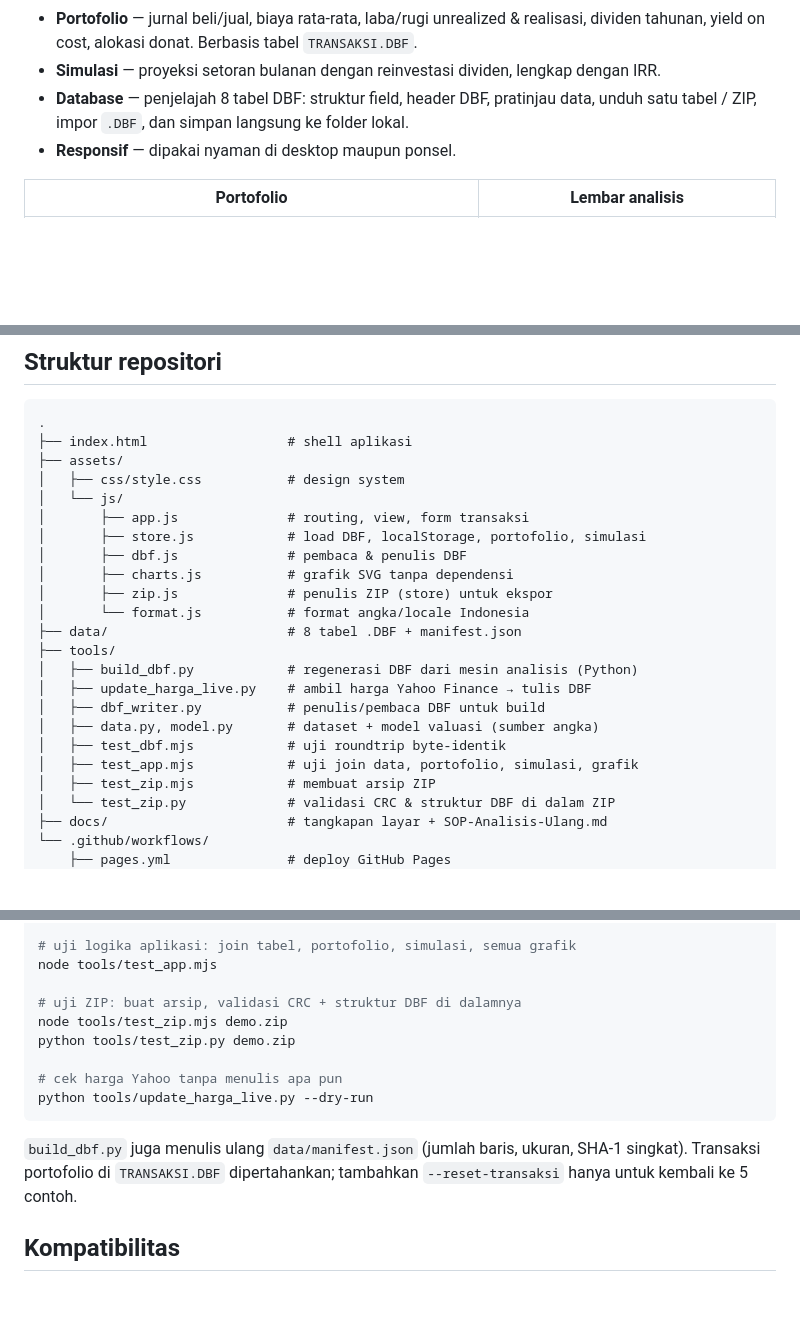
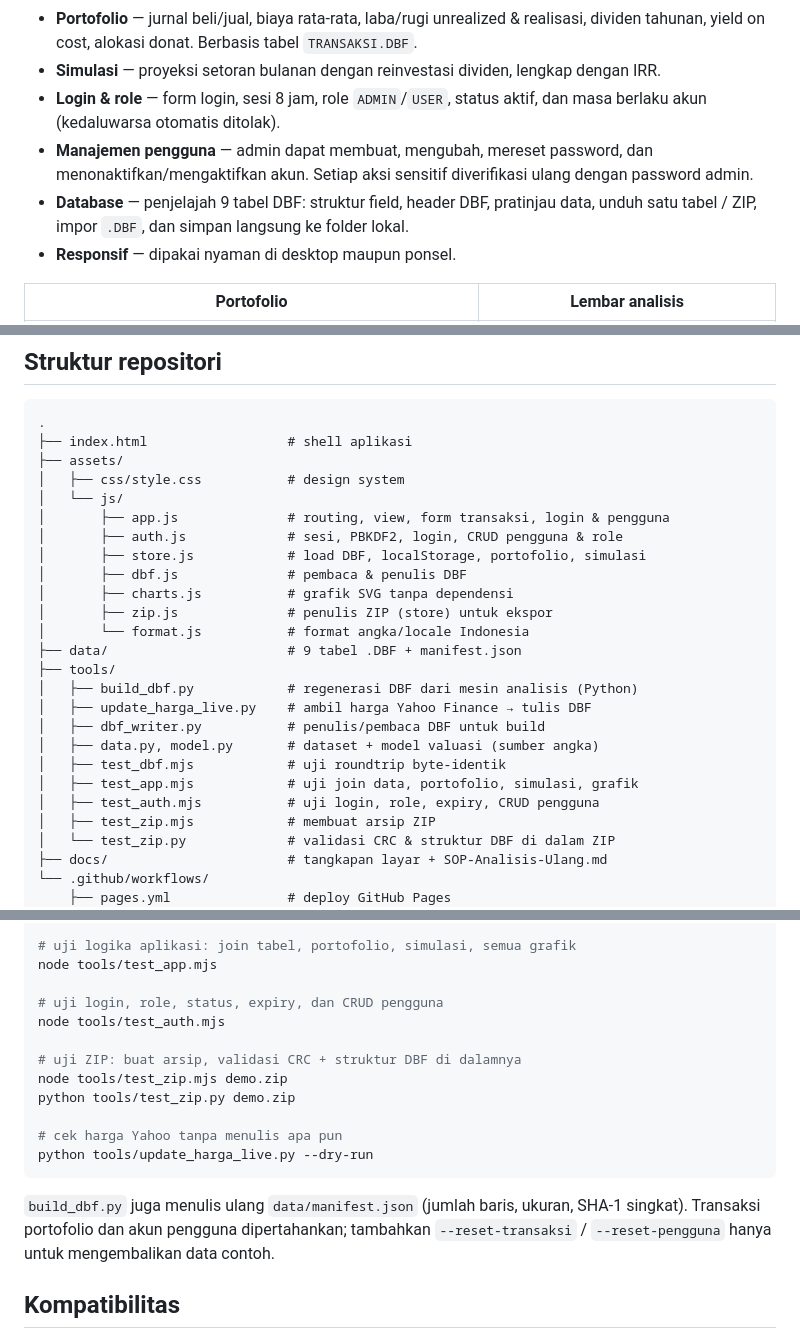
Before and after one commit to 4r1b0nek/bursa-dbf, a Markdown page: README.md, 3 parts joined by grey strips. GitHub-like rendering; blank space fills up the shorter version.

````diff
--- a/README.md
+++ b/README.md
@@ -36,7 +36,11 @@ tidak memerlukan server, build step, atau basis data tambahan.
 - **Portofolio** — jurnal beli/jual, biaya rata-rata, laba/rugi unrealized & realisasi,
   dividen tahunan, yield on cost, alokasi donat. Berbasis tabel `TRANSAKSI.DBF`.
 - **Simulasi** — proyeksi setoran bulanan dengan reinvestasi dividen, lengkap dengan IRR.
-- **Database** — penjelajah 8 tabel DBF: struktur field, header DBF, pratinjau data,
+- **Login & role** — form login, sesi 8 jam, role `ADMIN`/`USER`, status aktif, dan masa
+  berlaku akun (kedaluwarsa otomatis ditolak).
+- **Manajemen pengguna** — admin dapat membuat, mengubah, mereset password, dan
+  menonaktifkan/mengaktifkan akun. Setiap aksi sensitif diverifikasi ulang dengan password admin.
+- **Database** — penjelajah 9 tabel DBF: struktur field, header DBF, pratinjau data,
   unduh satu tabel / ZIP, impor `.DBF`, dan simpan langsung ke folder lokal.
 - **Responsif** — dipakai nyaman di desktop maupun ponsel.
 
@@ -254,13 +294,14 @@ Angka kunci pada snapshot analisis 21 Oktober 2026:
 ├── assets/
 │   ├── css/style.css           # design system
 │   └── js/
-│       ├── app.js              # routing, view, form transaksi
+│       ├── app.js              # routing, view, form transaksi, login & pengguna
+│       ├── auth.js             # sesi, PBKDF2, login, CRUD pengguna & role
 │       ├── store.js            # load DBF, localStorage, portofolio, simulasi
 │       ├── dbf.js              # pembaca & penulis DBF
 │       ├── charts.js           # grafik SVG tanpa dependensi
 │       ├── zip.js              # penulis ZIP (store) untuk ekspor
 │       └── format.js           # format angka/locale Indonesia
-├── data/                       # 8 tabel .DBF + manifest.json
+├── data/                       # 9 tabel .DBF + manifest.json
 ├── tools/
 │   ├── build_dbf.py            # regenerasi DBF dari mesin analisis (Python)
 │   ├── update_harga_live.py    # ambil harga Yahoo Finance → tulis DBF
@@ -268,6 +309,7 @@ Angka kunci pada snapshot analisis 21 Oktober 2026:
 │   ├── data.py, model.py       # dataset + model valuasi (sumber angka)
 │   ├── test_dbf.mjs            # uji roundtrip byte-identik
 │   ├── test_app.mjs            # uji join data, portofolio, simulasi, grafik
+│   ├── test_auth.mjs           # uji login, role, expiry, CRUD pengguna
 │   ├── test_zip.mjs            # membuat arsip ZIP
 │   └── test_zip.py             # validasi CRC & struktur DBF di dalam ZIP
 ├── docs/                       # tangkapan layar + SOP-Analisis-Ulang.md
@@ -290,6 +332,9 @@ node tools/test_dbf.mjs
 # uji logika aplikasi: join tabel, portofolio, simulasi, semua grafik
 node tools/test_app.mjs
 
+# uji login, role, status, expiry, dan CRUD pengguna
+node tools/test_auth.mjs
+
 # uji ZIP: buat arsip, validasi CRC + struktur DBF di dalamnya
 node tools/test_zip.mjs demo.zip
 python tools/test_zip.py demo.zip
@@ -299,8 +344,8 @@ python tools/update_harga_live.py --dry-run
 ```
 
 `build_dbf.py` juga menulis ulang `data/manifest.json` (jumlah baris, ukuran, SHA-1 singkat).
-Transaksi portofolio di `TRANSAKSI.DBF` dipertahankan; tambahkan `--reset-transaksi` hanya
-untuk kembali ke 5 contoh.
+Transaksi portofolio dan akun pengguna dipertahankan; tambahkan `--reset-transaksi` /
+`--reset-pengguna` hanya untuk mengembalikan data contoh.
 
 ## Kompatibilitas
 
````
Also changed, not shown: other parts of README.md (+37 -1 lines), docs/SOP-Analisis-Ulang.md (+10 -7 lines), docs/preview-login.png (added), 17 other files.
